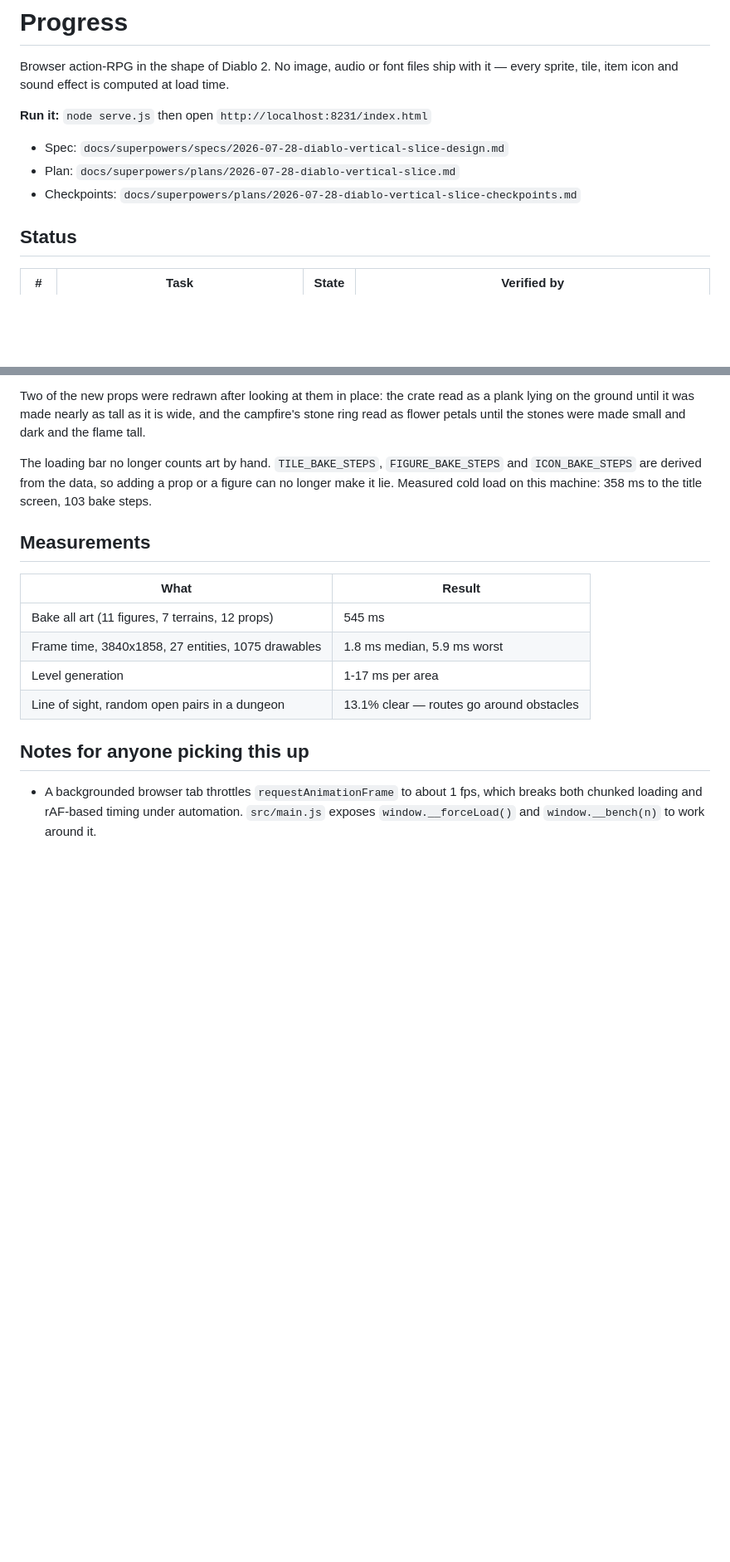
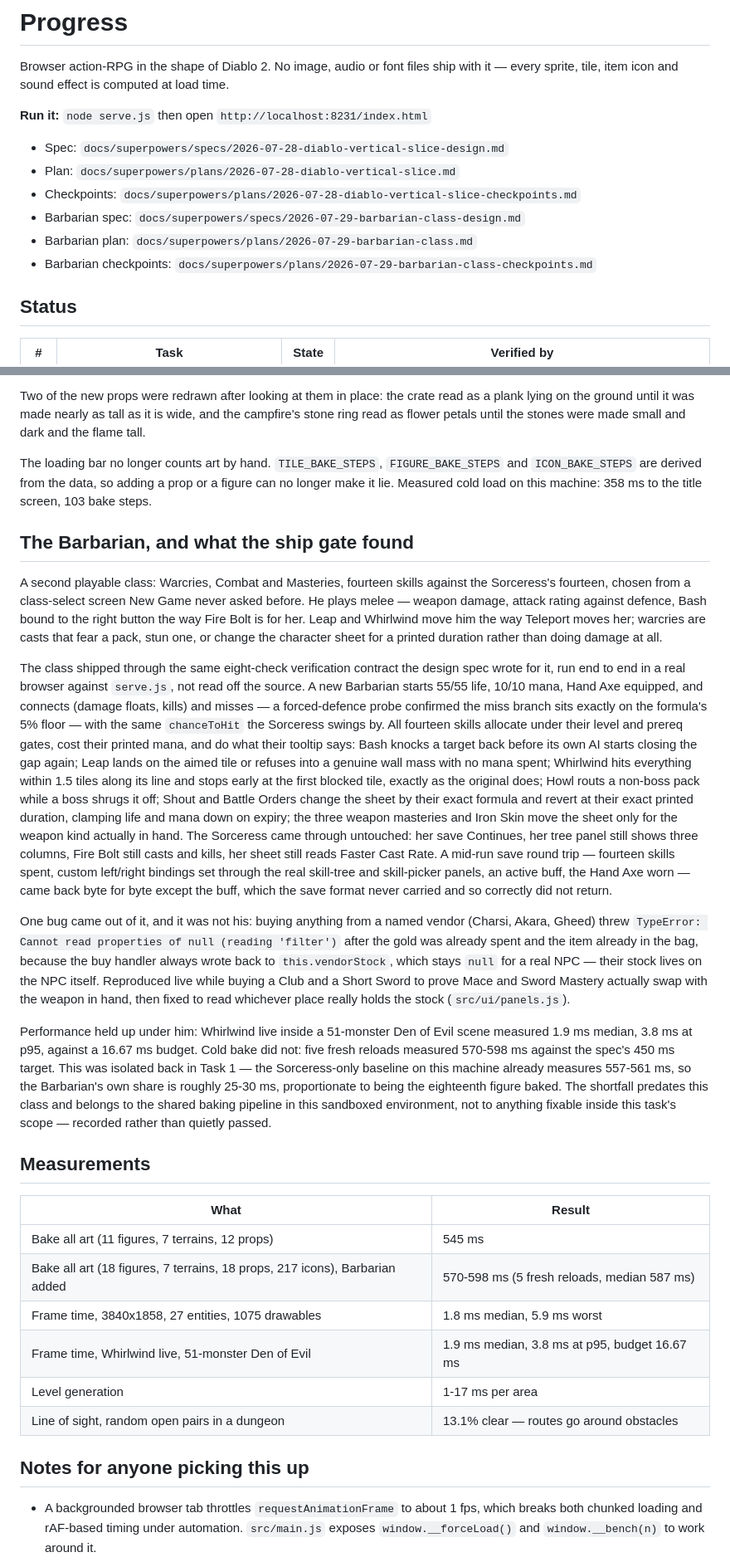
Before and after one commit to LitostSwirrl/sanctuary, a Markdown page: progress.md, 2 parts joined by grey strips. Shown at 83% size. Rendered like a GitHub page; blank space fills up the shorter version.

Commit message:
docs: barbarian verification record
Task 8 ship gate: all eight spec checks run end to end in a real
browser against serve.js. Title creates both classes and Esc backs
out; a new Barbarian starts 55/55 life, 10/10 mana, Hand Axe equipped,
Bash bound right, and connects/misses per the same chanceToHit
formula the Sorceress uses. All 14 skills allocate under their gates,
cost their printed mana, and do what their tooltip says. The
Sorceress regresses cleanly. A mid-run Barbarian save round-trips
exactly, buffs correctly excluded. node build.js bundles clean and
plays from serve.js (this browser extension refuses file://).

Performance: Whirlwind-active frame time is well under budget (p50
1.9ms, p95 3.8ms in a 51-monster scene). Cold bake measures 570-598ms
against the 450ms target -- Task 1 already isolated this as
pre-existing (Sorceress-only baseline 557-561ms on this machine); the
Barbarian's own share is ~25-30ms, recorded honestly rather than
re-litigated.

One pre-existing bug found and fixed along the way (separate commit
f72d45e): the vendor buy handler crashed on any named-NPC purchase.

Co-Authored-By: Claude Fable 5 <noreply@anthropic.com>

```diff
--- a/progress.md
+++ b/progress.md
@@ -8,6 +8,9 @@ every sprite, tile, item icon and sound effect is computed at load time.
 - Spec: `docs/superpowers/specs/2026-07-28-diablo-vertical-slice-design.md`
 - Plan: `docs/superpowers/plans/2026-07-28-diablo-vertical-slice.md`
 - Checkpoints: `docs/superpowers/plans/2026-07-28-diablo-vertical-slice-checkpoints.md`
+- Barbarian spec: `docs/superpowers/specs/2026-07-29-barbarian-class-design.md`
+- Barbarian plan: `docs/superpowers/plans/2026-07-29-barbarian-class.md`
+- Barbarian checkpoints: `docs/superpowers/plans/2026-07-29-barbarian-class-checkpoints.md`
 
 ## Status
 
@@ -96,12 +100,56 @@ The loading bar no longer counts art by hand. `TILE_BAKE_STEPS`, `FIGURE_BAKE_ST
 `ICON_BAKE_STEPS` are derived from the data, so adding a prop or a figure can no longer make it
 lie. Measured cold load on this machine: 358 ms to the title screen, 103 bake steps.
 
+## The Barbarian, and what the ship gate found
+
+A second playable class: Warcries, Combat and Masteries, fourteen skills against the Sorceress's
+fourteen, chosen from a class-select screen New Game never asked before. He plays melee — weapon
+damage, attack rating against defence, Bash bound to the right button the way Fire Bolt is for her.
+Leap and Whirlwind move him the way Teleport moves her; warcries are casts that fear a pack, stun
+one, or change the character sheet for a printed duration rather than doing damage at all.
+
+The class shipped through the same eight-check verification contract the design spec wrote for it,
+run end to end in a real browser against `serve.js`, not read off the source. A new Barbarian starts
+55/55 life, 10/10 mana, Hand Axe equipped, and connects (damage floats, kills) and misses — a
+forced-defence probe confirmed the miss branch sits exactly on the formula's 5% floor — with the
+same `chanceToHit` the Sorceress swings by. All fourteen skills allocate under their level and
+prereq gates, cost their printed mana, and do what their tooltip says: Bash knocks a target back
+before its own AI starts closing the gap again; Leap lands on the aimed tile or refuses into a
+genuine wall mass with no mana spent; Whirlwind hits everything within 1.5 tiles along its line and
+stops early at the first blocked tile, exactly as the original does; Howl routs a non-boss pack
+while a boss shrugs it off; Shout and Battle Orders change the sheet by their exact formula and
+revert at their exact printed duration, clamping life and mana down on expiry; the three weapon
+masteries and Iron Skin move the sheet only for the weapon kind actually in hand. The Sorceress came
+through untouched: her save Continues, her tree panel still shows three columns, Fire Bolt still
+casts and kills, her sheet still reads Faster Cast Rate. A mid-run save round trip — fourteen skills
+spent, custom left/right bindings set through the real skill-tree and skill-picker panels, an active
+buff, the Hand Axe worn — came back byte for byte except the buff, which the save format never
+carried and so correctly did not return.
+
+One bug came out of it, and it was not his: buying anything from a named vendor (Charsi, Akara,
+Gheed) threw `TypeError: Cannot read properties of null (reading 'filter')` after the gold was
+already spent and the item already in the bag, because the buy handler always wrote back to
+`this.vendorStock`, which stays `null` for a real NPC — their stock lives on the NPC itself.
+Reproduced live while buying a Club and a Short Sword to prove Mace and Sword Mastery actually swap
+with the weapon in hand, then fixed to read whichever place really holds the stock
+(`src/ui/panels.js`).
+
+Performance held up under him: Whirlwind live inside a 51-monster Den of Evil scene measured 1.9 ms
+median, 3.8 ms at p95, against a 16.67 ms budget. Cold bake did not: five fresh reloads measured
+570-598 ms against the spec's 450 ms target. This was isolated back in Task 1 — the Sorceress-only
+baseline on this machine already measures 557-561 ms, so the Barbarian's own share is roughly
+25-30 ms, proportionate to being the eighteenth figure baked. The shortfall predates this class and
+belongs to the shared baking pipeline in this sandboxed environment, not to anything fixable inside
+this task's scope — recorded rather than quietly passed.
+
 ## Measurements
 
 | What | Result |
 |------|--------|
 | Bake all art (11 figures, 7 terrains, 12 props) | 545 ms |
+| Bake all art (18 figures, 7 terrains, 18 props, 217 icons), Barbarian added | 570-598 ms (5 fresh reloads, median 587 ms) |
 | Frame time, 3840x1858, 27 entities, 1075 drawables | 1.8 ms median, 5.9 ms worst |
+| Frame time, Whirlwind live, 51-monster Den of Evil | 1.9 ms median, 3.8 ms at p95, budget 16.67 ms |
 | Level generation | 1-17 ms per area |
 | Line of sight, random open pairs in a dungeon | 13.1% clear — routes go around obstacles |
 
```
Also changed, not shown: other parts of progress.md (+1 -0 lines), README.md (+9 -5 lines).
